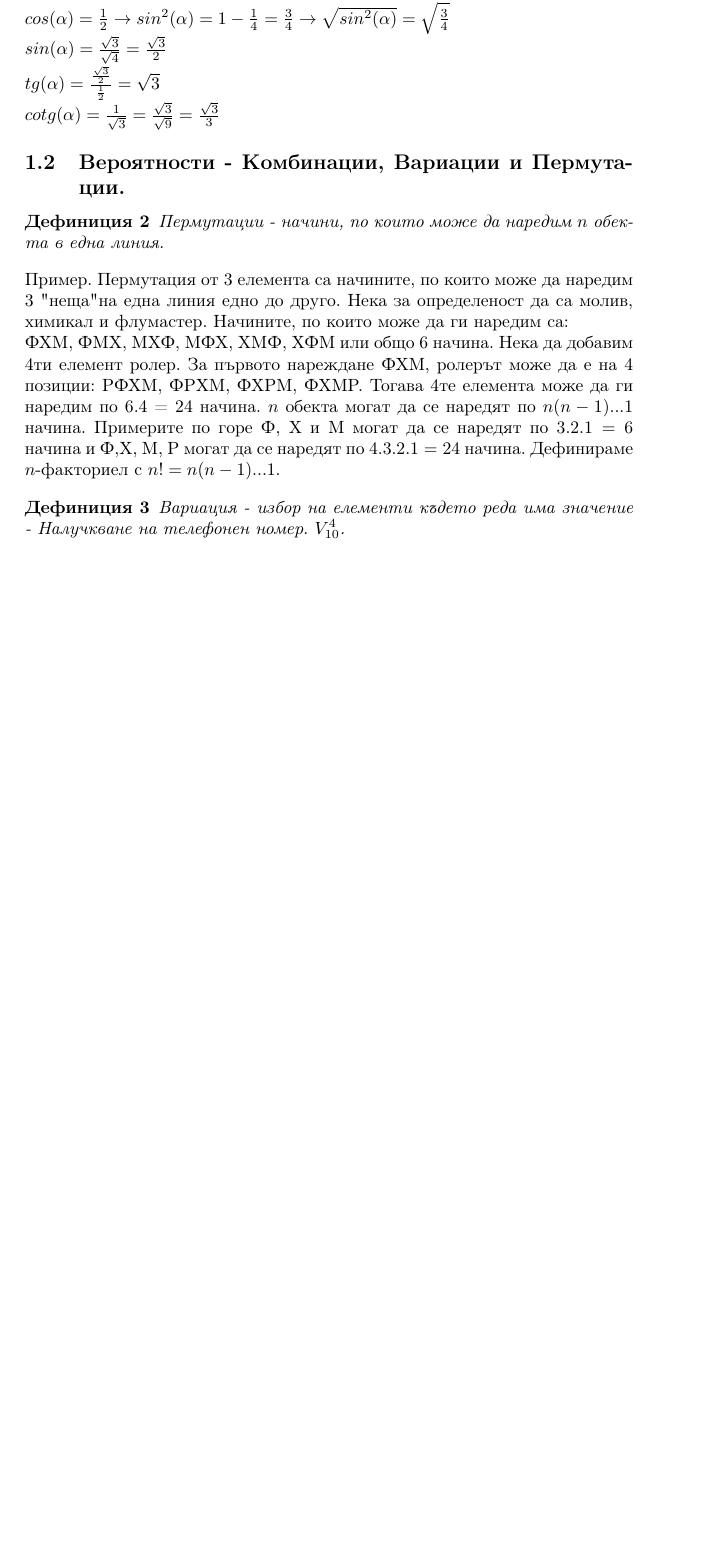
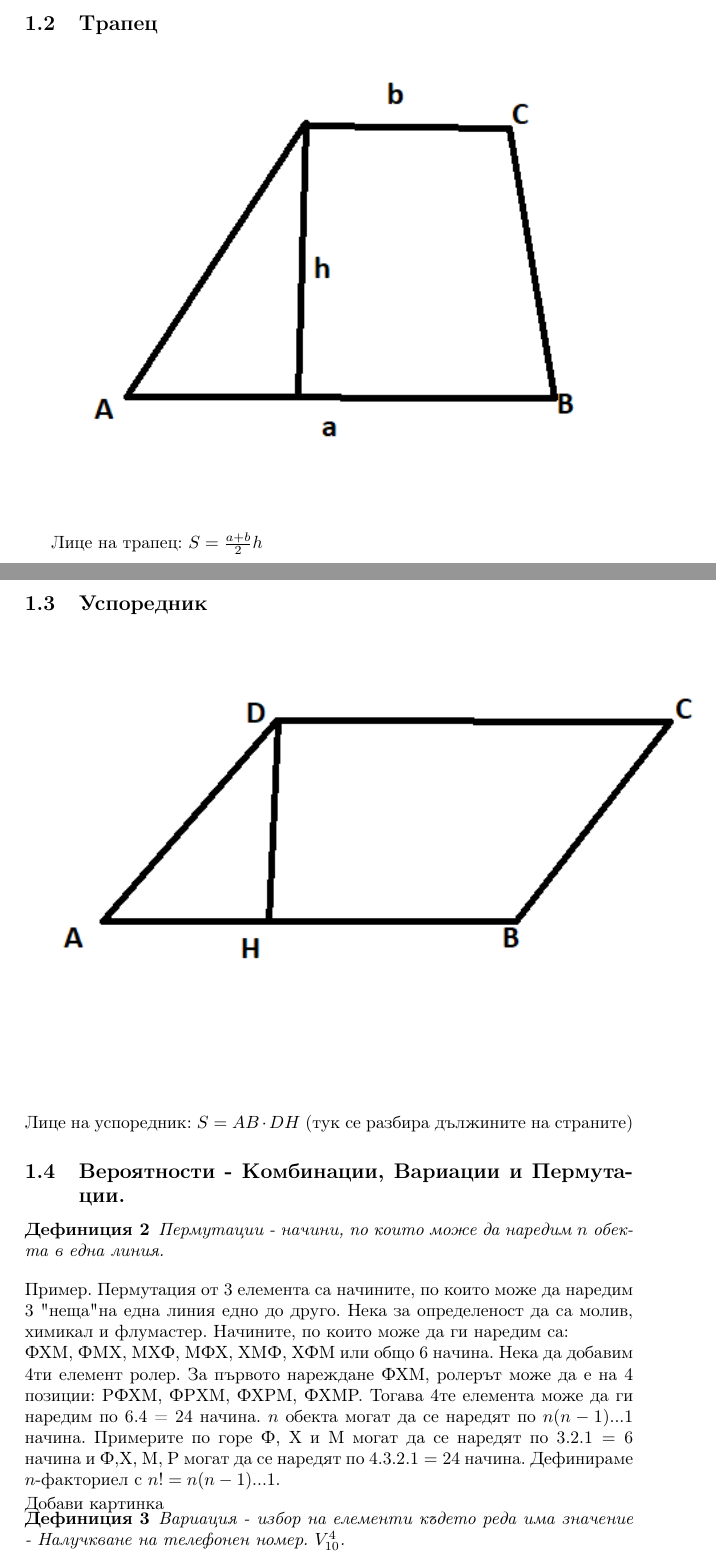
Before and after one commit to hitrioto/DespinaMath, a LaTeX document (workbook_Despina.tex): part of page 3 of 8 before the commit and two parts of pages 3 and 4 of 10 after it, the two joined at a grey line, cut at the place of the change, the shorter picture padded with empty space. Compiled offline with pdfLaTeX.

Commit message:
Update 23.10

```diff
--- a/workbook_Despina.tex
+++ b/workbook_Despina.tex
@@ -67,6 +67,24 @@ $tg(\alpha) = \frac{\sqrt{0,91}}{0,3} = \frac{10\sqrt{0,91}}{3} $ \\
 $ sin(\alpha) = \frac{\sqrt3}{\sqrt4} = \frac{\sqrt3}{2} $ \\
 $ tg(\alpha) = \frac{\frac{\sqrt3}{2}}{\frac{1}{2}} = \sqrt{3} $ \\
 $cotg(\alpha) = \frac{1}{\sqrt3} = \frac{\sqrt3}{\sqrt9} =  \frac{\sqrt3}{3}$
+\vspace{-6cm}
+
+\subsection{Трапец}
+
+
+\includegraphics{Trapezoid}
+\vspace{-8cm}
+
+Лице на трапец: $S = \frac{a+b}{2}h$
+
+\subsection{Успоредник}
+
+
+\includegraphics{Parallelogram}
+\vspace{-8cm}
+Добави картинка \\
+Лице на успоредник: $S = AB \cdot DH$ (тук се разбира дължините на страните)
+
 
 
 
```
Also changed, not shown: Parallelogram.png (added), Trapezoid.png (added), workbook_Despina.pdf.
